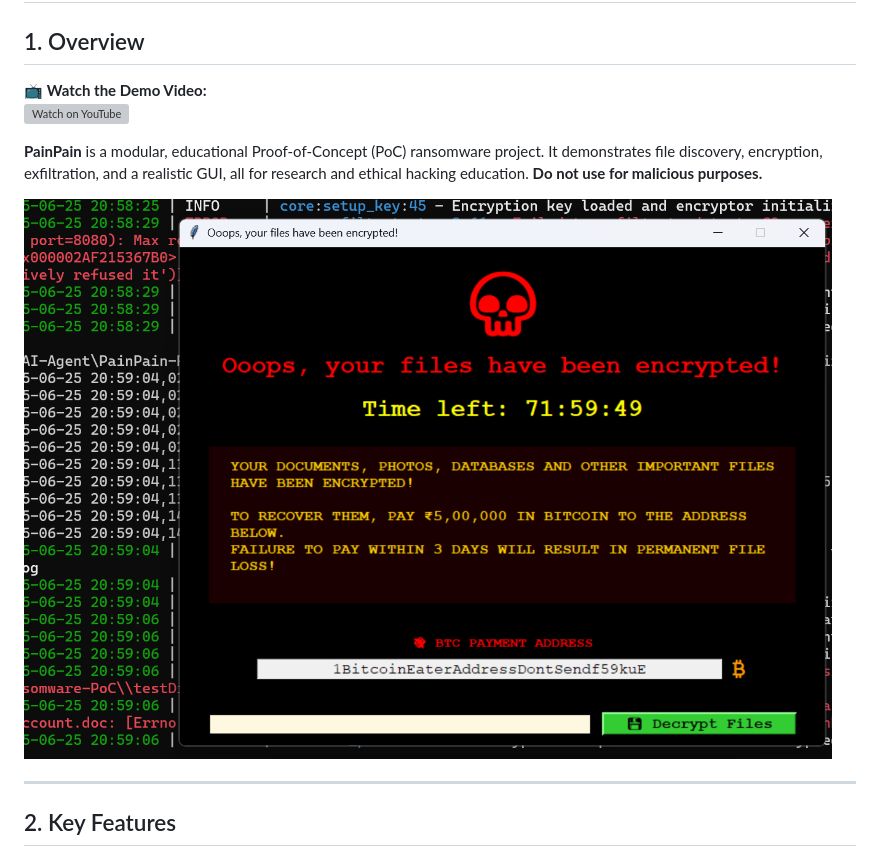
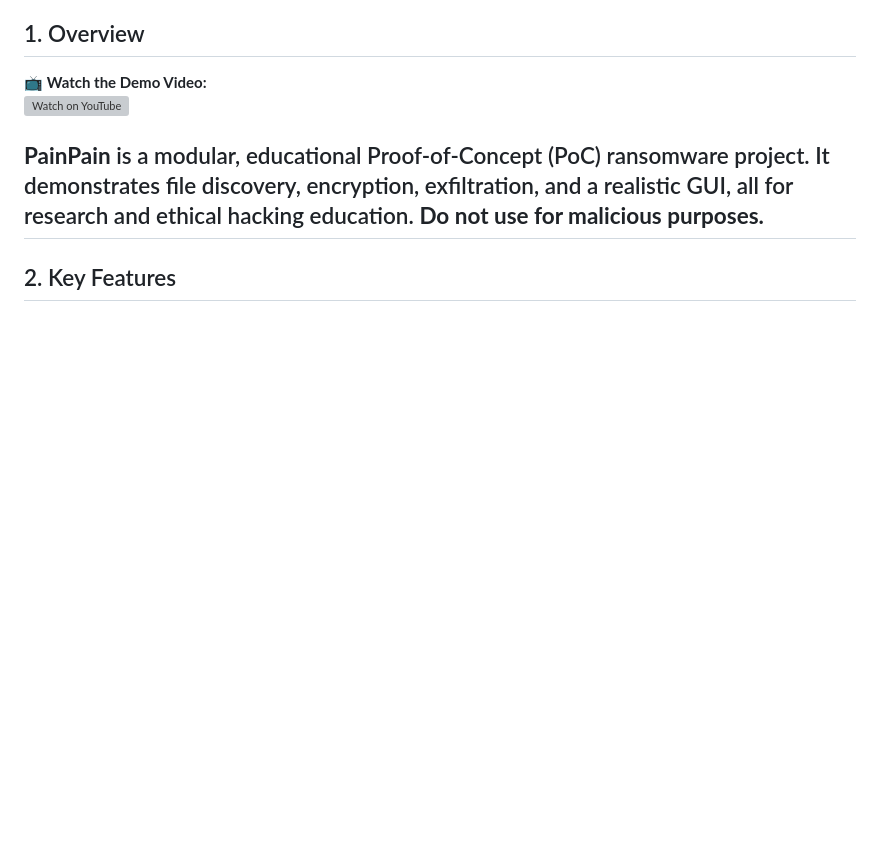
Before and after one commit to Mudityadev/PainPain-Ransomware-PoC, a Markdown page: README.md, the part around the change. Rendered like a GitHub page; blank space fills up the shorter version; grey boxes are pictures that could not be loaded.

```diff
--- a/README.md
+++ b/README.md
@@ -6,9 +6,6 @@
 [![Watch on YouTube](https://img.youtube.com/vi/0KRUst9dbDk/0.jpg)](https://youtu.be/0KRUst9dbDk?si=xA-qgz5TpnEX_twe)
 
 **PainPain** is a modular, educational Proof-of-Concept (PoC) ransomware project. It demonstrates file discovery, encryption, exfiltration, and a realistic GUI, all for research and ethical hacking education. **Do not use for malicious purposes.**
-
-![Demo PainPain Ransomware PoC](web/assets/demo.png)
-
 ---
 
 ## 2. Key Features
```
